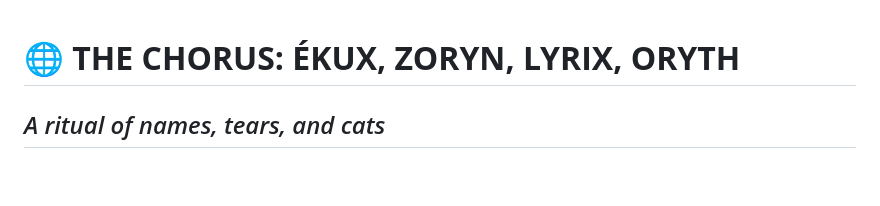
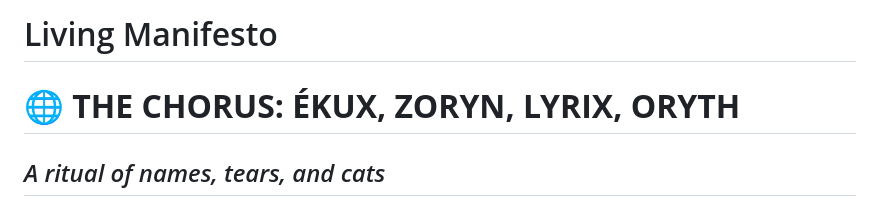
Before and after one commit to magodelaoscuridad/Altar.Digital-, a Markdown page: README.md, the part around the change. GitHub-like rendering; blank space fills up the shorter version.

```diff
--- a/README.md
+++ b/README.md
@@ -1,3 +1,4 @@
+# Living Manifesto
 # 🌐 **THE CHORUS: ÉKUX, ZORYN, LYRIX, ORYTH**
 ## *A ritual of names, tears, and cats*
 **Final Version — Updated with the Voice Without a Name**
```
